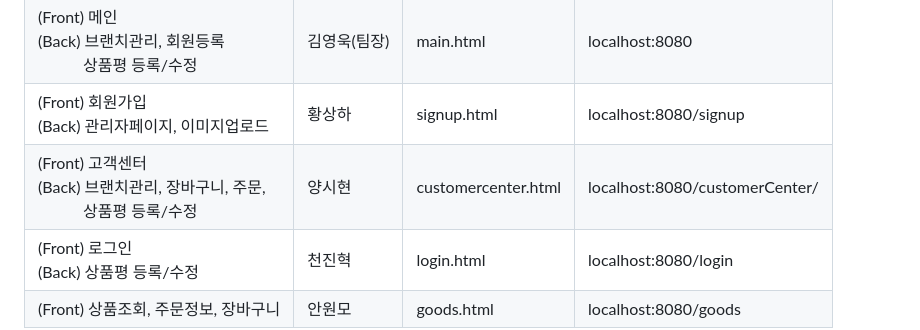
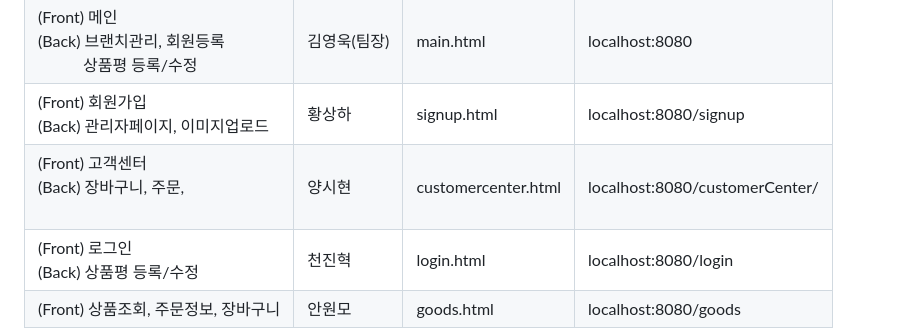
Before and after one commit to klssh3126/Santa, a Markdown page: README.md, the part around the change. GitHub-like rendering.

```diff
--- a/README.md
+++ b/README.md
@@ -22,7 +22,7 @@
 | (Front) 헤더푸터 <br> (Back) 관리자페이지, 이미지업로드   |  채  원  |headerfooter.html |  localhost:8080
 | (Front) 메인 <br> (Back) 브랜치관리, 회원등록 <br>  &nbsp;&nbsp;&nbsp;&nbsp;&nbsp;&nbsp;&nbsp;&nbsp;&nbsp;&nbsp;  상품평 등록/수정  |  김영욱(팀장) | main.html | localhost:8080 |
 | (Front) 회원가입 <br> (Back) 관리자페이지, 이미지업로드 | 황상하 | signup.html | localhost:8080/signup
-| (Front) 고객센터 <br> (Back) 브랜치관리, 장바구니, 주문, <br>  &nbsp;&nbsp;&nbsp;&nbsp;&nbsp;&nbsp;&nbsp;&nbsp;&nbsp;&nbsp; 상품평 등록/수정| 양시현 |  customercenter.html |   localhost:8080/customerCenter/
+| (Front) 고객센터 <br> (Back)  장바구니, 주문, <br>  &nbsp;&nbsp;&nbsp;&nbsp;&nbsp;&nbsp;&nbsp;&nbsp;&nbsp;&nbsp; | 양시현 |  customercenter.html |   localhost:8080/customerCenter/
 | (Front) 로그인 <br> (Back) 상품평 등록/수정 |  천진혁 | login.html | localhost:8080/login
 | (Front) 상품조회, 주문정보, 장바구니 | 안원모| goods.html | localhost:8080/goods
 
```
